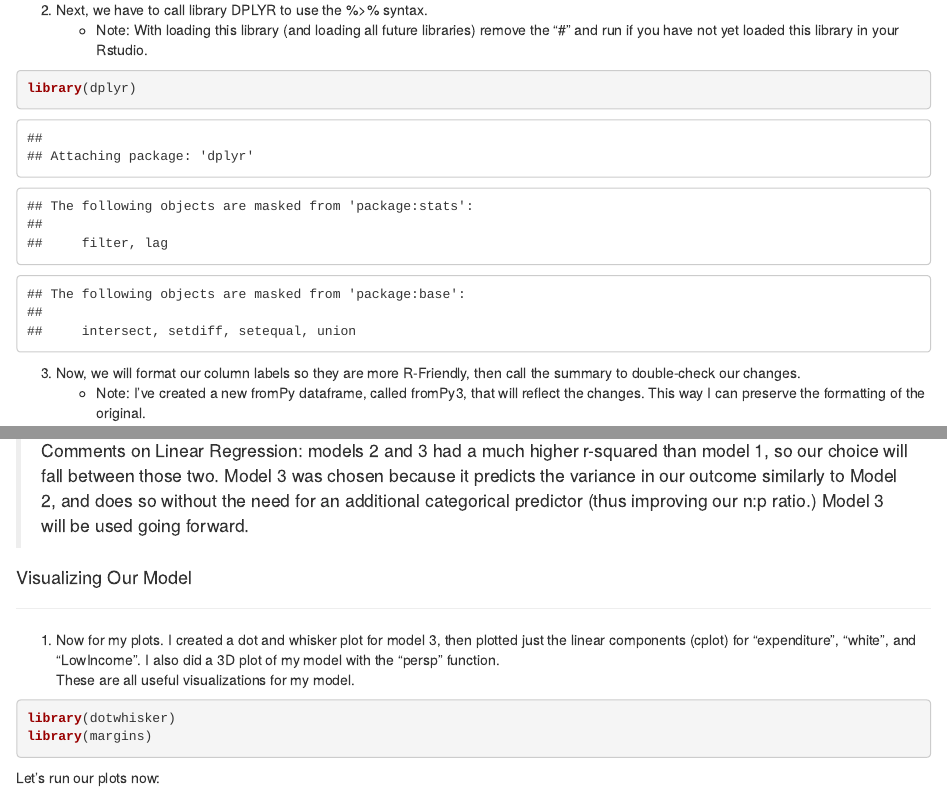
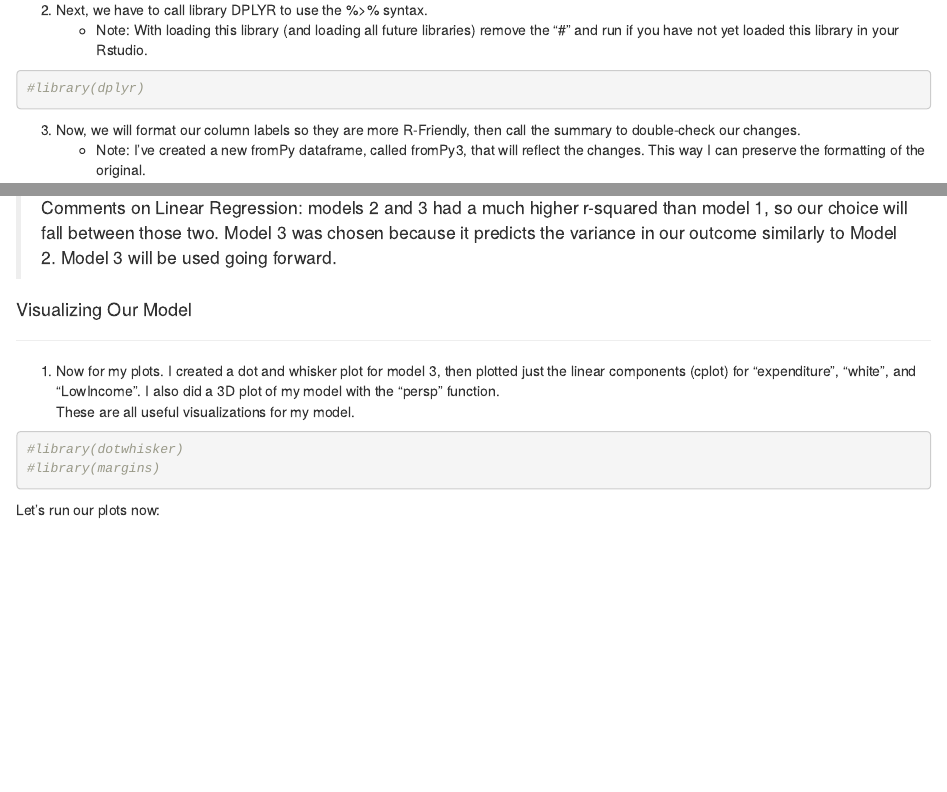
Before and after one commit to PUBPOL-542-Group-1-Project/Regression-in-R, an R Markdown document (PUBPOL 542 G1 Regression FINAL Submission.Rmd): the page in a window 1100 px wide, from 540 px down, and a second part further down, joined at a grey line. Rendered offline with R 4.5, knitr and Pandoc, with nearby package versions; some code elsewhere in the file could not run offline; common packages that the code uses without loading them are loaded.

Commit message:
Final Updates

````diff
--- a/PUBPOL 542 G1 Regression FINAL Submission.Rmd
+++ b/PUBPOL 542 G1 Regression FINAL Submission.Rmd
@@ -23,7 +23,7 @@ summary(fromPy)
     + Note: With loading this library (and loading all future libraries) remove the "#" and run if you have not yet loaded this library in your Rstudio.
 
 ```{r}
-library(dplyr)
+#library(dplyr)
 ```
 
 3. Now, we will format our column labels so they are more R-Friendly, then call the summary to double-check our changes.
@@ -102,7 +102,7 @@ rsq(gauss2)
 rsq(gauss3)
 ```
 
->Comments on Linear Regression: models 2 and 3 had a much higher r-squared than model 1, so our choice will fall between those two.  Model 3 was chosen because it predicts the variance in our outcome similarly to Model 2, and does so without the need for an additional categorical predictor (thus improving our n:p ratio.) Model 3 will be used going forward.
+>Comments on Linear Regression: models 2 and 3 had a much higher r-squared than model 1, so our choice will fall between those two.  Model 3 was chosen because it predicts the variance in our outcome similarly to Model 2. Model 3 will be used going forward.
 
 #### Visualizing Our Model
 ***
@@ -113,8 +113,8 @@ then plotted just the linear components (cplot) for "expenditure", "white", and
 These are all useful visualizations for my model.
 
 ```{r}
-library(dotwhisker)
-library(margins)
+#library(dotwhisker)
+#library(margins)
 ```
 Let's run our plots now:
 ```{r}
````
Also changed, not shown: PUBPOL-542-G1-Regression-FINAL-Submission.html, PUBPOL 542 G1 Regression FINAL Submission.Rmd (2 more changed lines).
